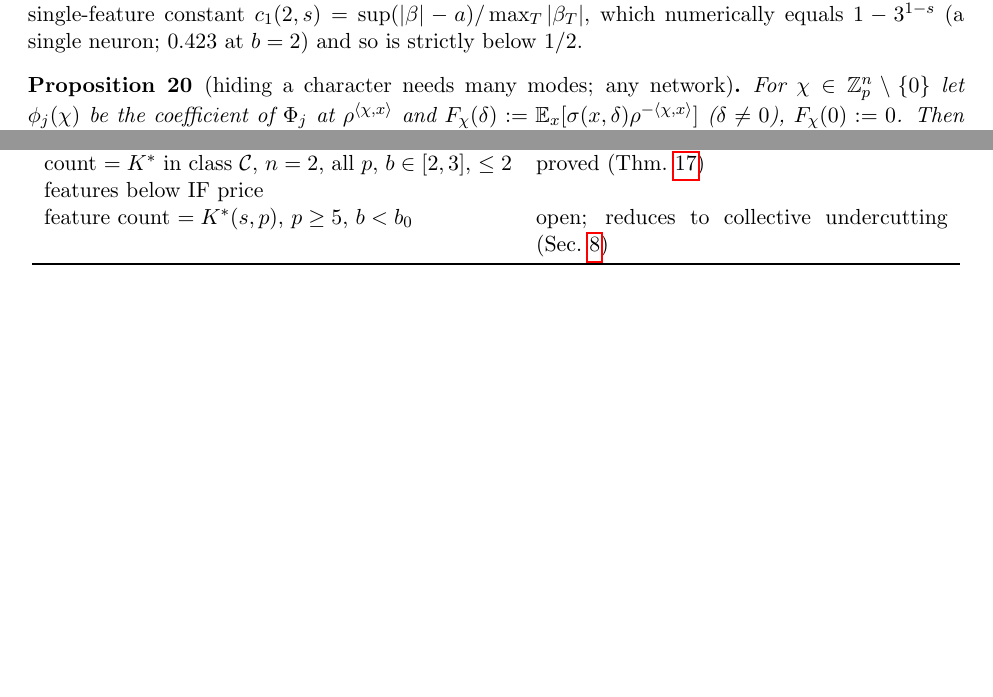
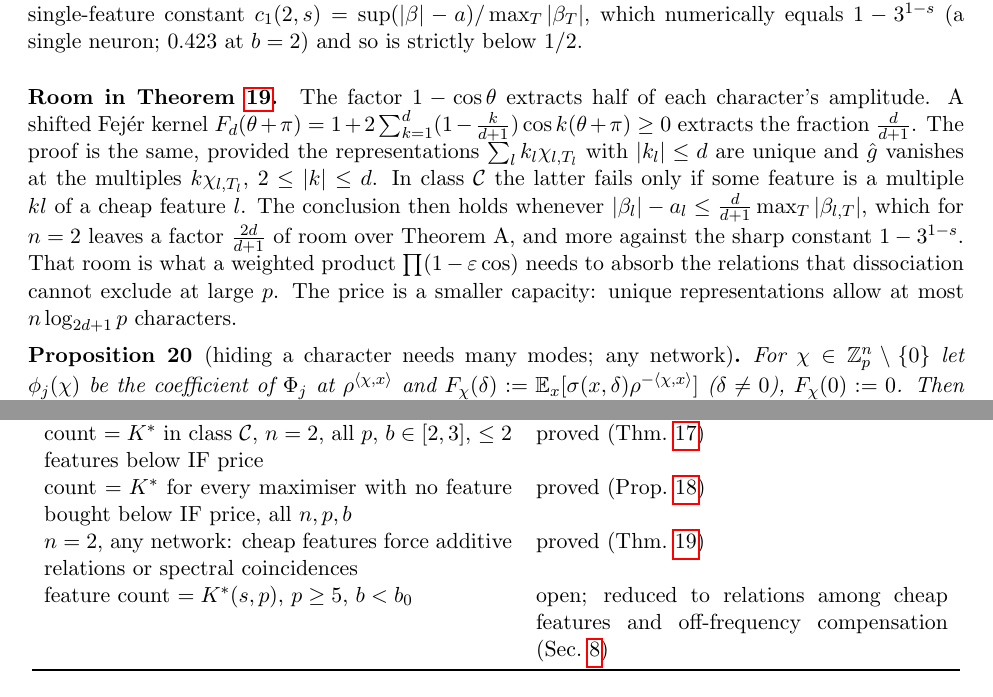
Before and after one commit to UndercoverMathGuy/grok, a LaTeX paper (heracles/conjecture20/mechanism_note.tex): two parts of pages 11 and 13 of 14, joined at a grey line, cut so that both start at the same text, the shorter picture padded with empty space. Compiled offline with pdfLaTeX.

Commit message:
mechanism note: Fejer refinement of the Riesz argument; status table
Co-Authored-By: Claude Opus 5.5 <noreply@anthropic.com>
Claude-Session: https://claude.ai/code/session_013pbPZZ8GxBY6NaPqcBMS8R

```diff
--- a/heracles/conjecture20/mechanism_note.tex
+++ b/heracles/conjecture20/mechanism_note.tex
@@ -535,6 +535,15 @@ $\varepsilon<1$, whose relation terms carry weight $(\varepsilon/2)^{\text{lengt
 single-feature constant $c_1(2,s)=\sup(|\beta|-a)/\max_T|\beta_T|$, which numerically equals $1-3^{1-s}$ (a single neuron;
 $0.423$ at $b=2$) and so is strictly below $1/2$.
 
+\paragraph{Room in Theorem~\ref{thm:riesz}.}  The factor $1-\cos\theta$ extracts half of each character's amplitude.
+A shifted Fej\'er kernel $F_d(\theta+\pi)=1+2\sum_{k=1}^d(1-\frac k{d+1})\cos k(\theta+\pi)\ge0$ extracts the fraction
+$\frac d{d+1}$.  The proof is the same, provided the representations $\sum_l k_l\chi_{l,T_l}$ with $|k_l|\le d$ are unique and
+$\hat g$ vanishes at the multiples $k\chi_{l,T_l}$, $2\le|k|\le d$.  In class $\mathcal C$ the latter fails only if some feature
+is a multiple $kl$ of a cheap feature $l$.  The conclusion then holds whenever $|\beta_l|-a_l\le\frac d{d+1}\max_T|\beta_{l,T}|$,
+which for $n=2$ leaves a factor $\frac{2d}{d+1}$ of room over Theorem A, and more against the sharp constant $1-3^{1-s}$.  That
+room is what a weighted product $\prod(1-\varepsilon\cos)$ needs to absorb the relations that dissociation cannot exclude at
+large $p$.  The price is a smaller capacity: unique representations allow at most $n\log_{2d+1}p$ characters.
+
 \begin{proposition}[hiding a character needs many modes; any network]\label{prop:hide}
 For $\chi\in\mathbb Z_p^n\setminus\{0\}$ let $\phi_j(\chi)$ be the coefficient of $\Phi_j$ at $\rho^{\langle\chi,x\rangle}$ and
 $F_\chi(\delta):=\mathbb E_x[\sigma(x,\delta)\rho^{-\langle\chi,x\rangle}]$ ($\delta\ne0$), $F_\chi(0):=0$.  Then
@@ -599,7 +608,9 @@ single-frequency networks, $n=2$, all $p\ge5$, $b\in[2,3]$: no gain over IF & pr
 $|\beta_j|\le\nu^{1-s}Q_j^s+K_{\nu,s}\ell_j$ (Lemma 7 with interference), every $n$ & proved (Lemma~\ref{lem:robust})\\
 single-frequency networks, every $n,b$, all $p\ge p_0(n,b)$: no gain over IF & proved (Cor.~\ref{cor:largep})\\
 count $=K^*$ in class $\mathcal C$, $n=2$, all $p$, $b\in[2,3]$, $\le2$ features below IF price & proved (Thm.~\ref{thm:loc})\\
-feature count $=K^*(s,p)$, $p\ge5$, $b<b_0$ & open; reduces to collective undercutting (Sec.~\ref{sec:robust})\\
+count $=K^*$ for every maximiser with no feature bought below IF price, all $n,p,b$ & proved (Prop.~\ref{prop:nocheap})\\
+$n=2$, any network: cheap features force additive relations or spectral coincidences & proved (Thm.~\ref{thm:riesz})\\
+feature count $=K^*(s,p)$, $p\ge5$, $b<b_0$ & open; reduced to relations among cheap features and off-frequency compensation (Sec.~\ref{sec:robust})\\
 \bottomrule
 \end{tabular}
 \end{center}
```
Also changed, not shown: heracles/conjecture20/mechanism_note.pdf.
